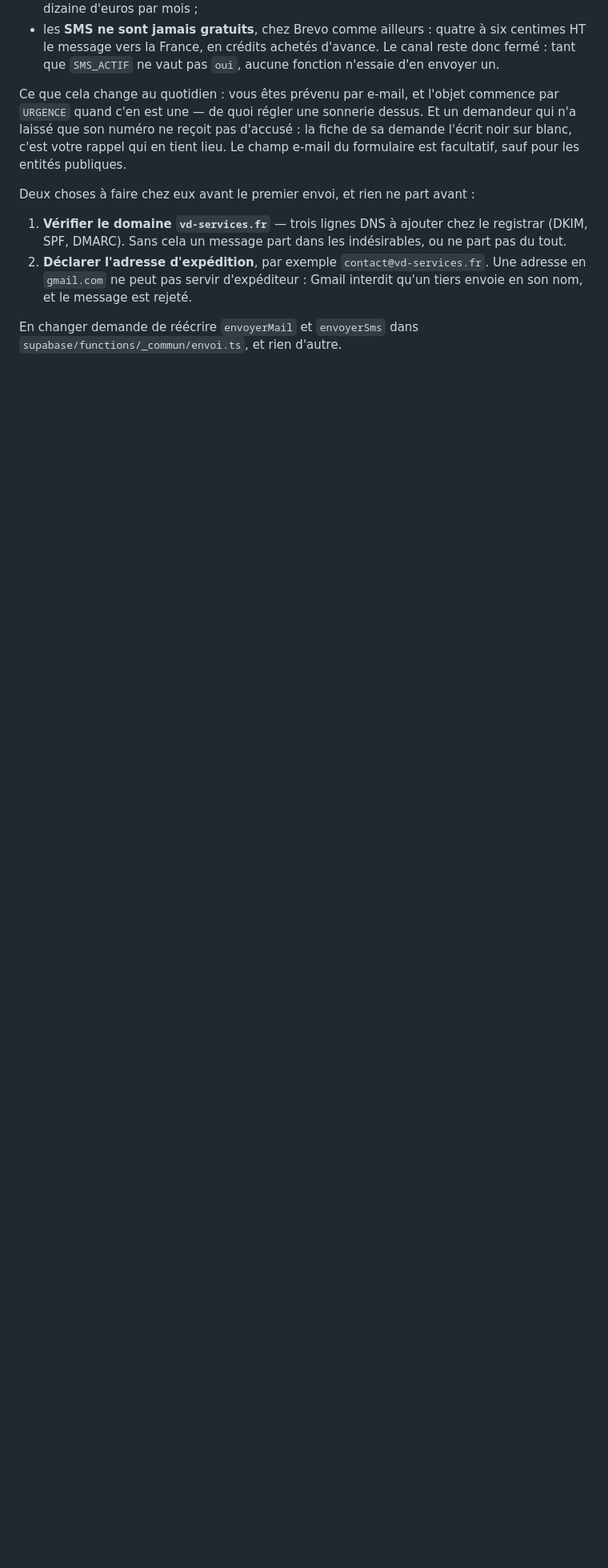
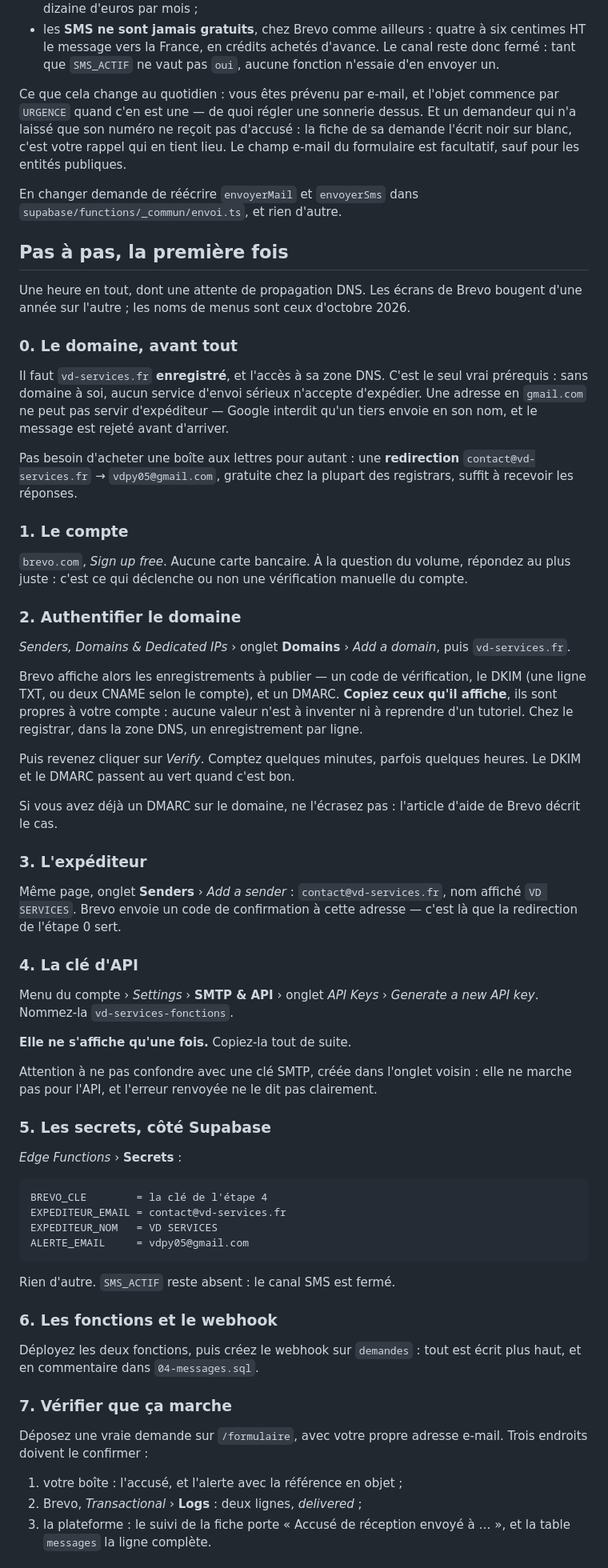
Before and after one commit to valentindpy/valentin, a Markdown page: supabase/00-reglages.md, the part around one of its changes. Shown at 80% size. Drawn GitHub-style; blank space fills up the shorter version.

Commit message:
Le pas a pas de la mise en service, dans le depot
Les reglages disaient quoi poser, pas dans quel ordre ni ou cliquer.
Huit etapes, du domaine a la verification, avec le nom des menus tels
qu'ils sont en octobre 2026 — ils bougent, la date est donc ecrite.

Trois pieges y sont nommes parce qu'ils coutent chacun une demi-heure :
la cle SMTP prise pour une cle d'API, les valeurs DNS recopiees d'un
tutoriel au lieu de celles affichees par le compte, et la boite aux
lettres qu'on croit devoir acheter alors qu'une redirection suffit a
recevoir les reponses.

Et un tableau de ce qu'on voit quand ca ne part pas : la fiche de la
demande porte l'echec en clair, il restait a dire ce que chaque message
veut dire.

Co-Authored-By: Claude Opus 5 <noreply@anthropic.com>
Claude-Session: https://claude.ai/code/session_016A42d1oUMAZ55wzVRKkrqt

````diff
--- a/supabase/00-reglages.md
+++ b/supabase/00-reglages.md
@@ -86,15 +86,84 @@ pas d'accusé : la fiche de sa demande l'écrit noir sur blanc, c'est
 votre rappel qui en tient lieu. Le champ e-mail du formulaire est
 facultatif, sauf pour les entités publiques.
 
-Deux choses à faire chez eux avant le premier envoi, et rien ne part
-avant :
-
-1. **Vérifier le domaine `vd-services.fr`** — trois lignes DNS à ajouter
-   chez le registrar (DKIM, SPF, DMARC). Sans cela un message part dans
-   les indésirables, ou ne part pas du tout.
-2. **Déclarer l'adresse d'expédition**, par exemple `contact@vd-services.fr`.
-   Une adresse en `gmail.com` ne peut pas servir d'expéditeur : Gmail
-   interdit qu'un tiers envoie en son nom, et le message est rejeté.
-
 En changer demande de réécrire `envoyerMail` et `envoyerSms` dans
 `supabase/functions/_commun/envoi.ts`, et rien d'autre.
+
+## Pas à pas, la première fois
+
+Une heure en tout, dont une attente de propagation DNS. Les écrans de
+Brevo bougent d'une année sur l'autre ; les noms de menus sont ceux
+d'octobre 2026.
+
+### 0. Le domaine, avant tout
+Il faut `vd-services.fr` **enregistré**, et l'accès à sa zone DNS. C'est
+le seul vrai prérequis : sans domaine à soi, aucun service d'envoi
+sérieux n'accepte d'expédier. Une adresse en `gmail.com` ne peut pas
+servir d'expéditeur — Google interdit qu'un tiers envoie en son nom, et
+le message est rejeté avant d'arriver.
+
+Pas besoin d'acheter une boîte aux lettres pour autant : une
+**redirection** `contact@vd-services.fr` → `vdpy05@gmail.com`, gratuite
+chez la plupart des registrars, suffit à recevoir les réponses.
+
+### 1. Le compte
+`brevo.com`, *Sign up free*. Aucune carte bancaire. À la question du
+volume, répondez au plus juste : c'est ce qui déclenche ou non une
+vérification manuelle du compte.
+
+### 2. Authentifier le domaine
+*Senders, Domains & Dedicated IPs* › onglet **Domains** › *Add a
+domain*, puis `vd-services.fr`.
+
+Brevo affiche alors les enregistrements à publier — un code de
+vérification, le DKIM (une ligne TXT, ou deux CNAME selon le compte),
+et un DMARC. **Copiez ceux qu'il affiche**, ils sont propres à votre
+compte : aucune valeur n'est à inventer ni à reprendre d'un tutoriel.
+Chez le registrar, dans la zone DNS, un enregistrement par ligne.
+
+Puis revenez cliquer sur *Verify*. Comptez quelques minutes, parfois
+quelques heures. Le DKIM et le DMARC passent au vert quand c'est bon.
+
+Si vous avez déjà un DMARC sur le domaine, ne l'écrasez pas :
+l'article d'aide de Brevo décrit le cas.
+
+### 3. L'expéditeur
+Même page, onglet **Senders** › *Add a sender* : `contact@vd-services.fr`,
+nom affiché `VD SERVICES`. Brevo envoie un code de confirmation à cette
+adresse — c'est là que la redirection de l'étape 0 sert.
+
+### 4. La clé d'API
+Menu du compte › *Settings* › **SMTP & API** › onglet *API Keys* ›
+*Generate a new API key*. Nommez-la `vd-services-fonctions`.
+
+**Elle ne s'affiche qu'une fois.** Copiez-la tout de suite.
+
+Attention à ne pas confondre avec une clé SMTP, créée dans l'onglet
+voisin : elle ne marche pas pour l'API, et l'erreur renvoyée ne le dit
+pas clairement.
+
+### 5. Les secrets, côté Supabase
+*Edge Functions* › **Secrets** :
+
+```
+BREVO_CLE        = la clé de l'étape 4
+EXPEDITEUR_EMAIL = contact@vd-services.fr
+EXPEDITEUR_NOM   = VD SERVICES
+ALERTE_EMAIL     = vdpy05@gmail.com
+```
+
+Rien d'autre. `SMS_ACTIF` reste absent : le canal SMS est fermé.
+
+### 6. Les fonctions et le webhook
+Déployez les deux fonctions, puis créez le webhook sur `demandes` :
+tout est écrit plus haut, et en commentaire dans `04-messages.sql`.
+
+### 7. Vérifier que ça marche
+Déposez une vraie demande sur `/formulaire`, avec votre propre adresse
+e-mail. Trois endroits doivent le confirmer :
+
+1. votre boîte : l'accusé, et l'alerte avec la référence en objet ;
+2. Brevo, *Transactional* › **Logs** : deux lignes, *delivered* ;
+3. la plateforme : le suivi de la fiche porte « Accusé de réception
+   envoyé à … », et la table `messages` la ligne complète.
+
````
Also changed, not shown: other parts of supabase/00-reglages.md (+11 -0 lines).
